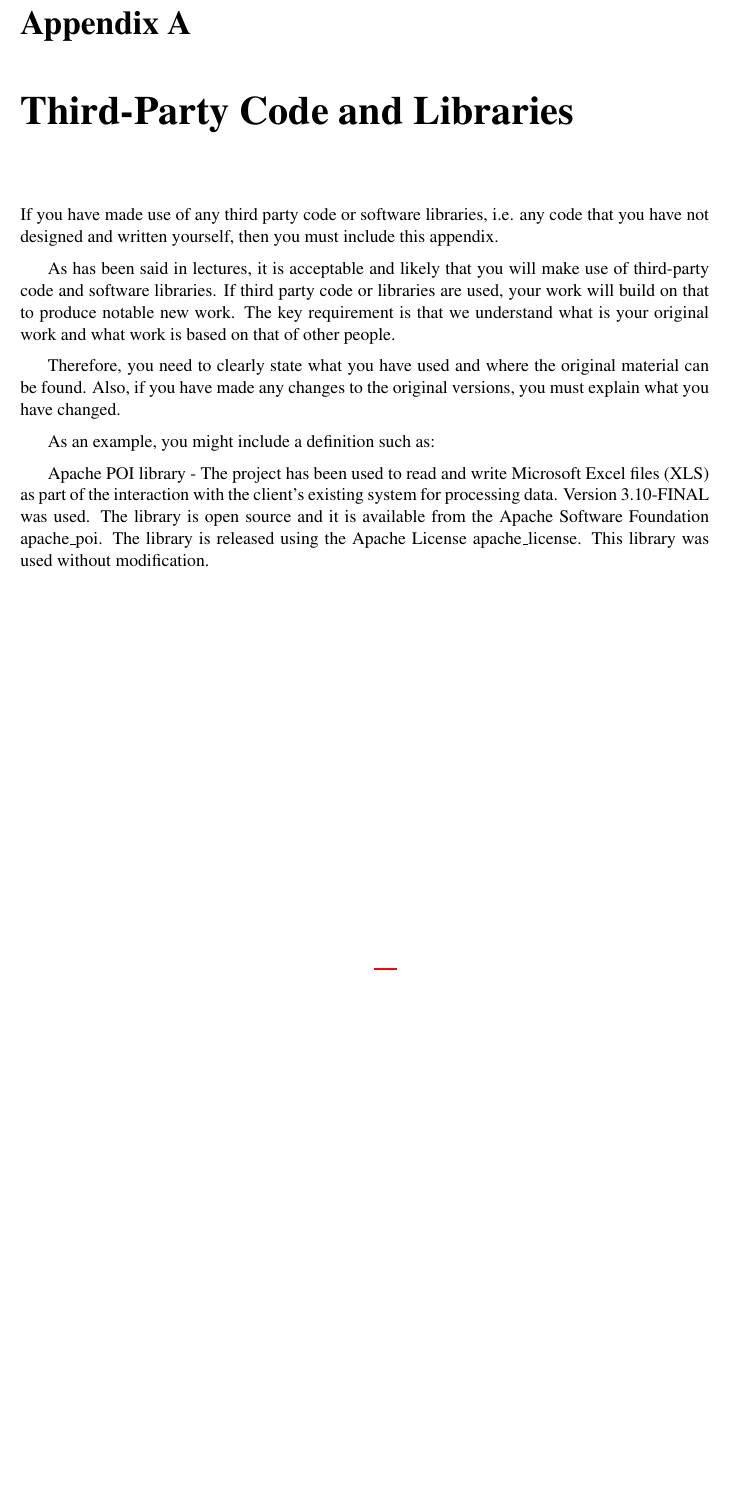
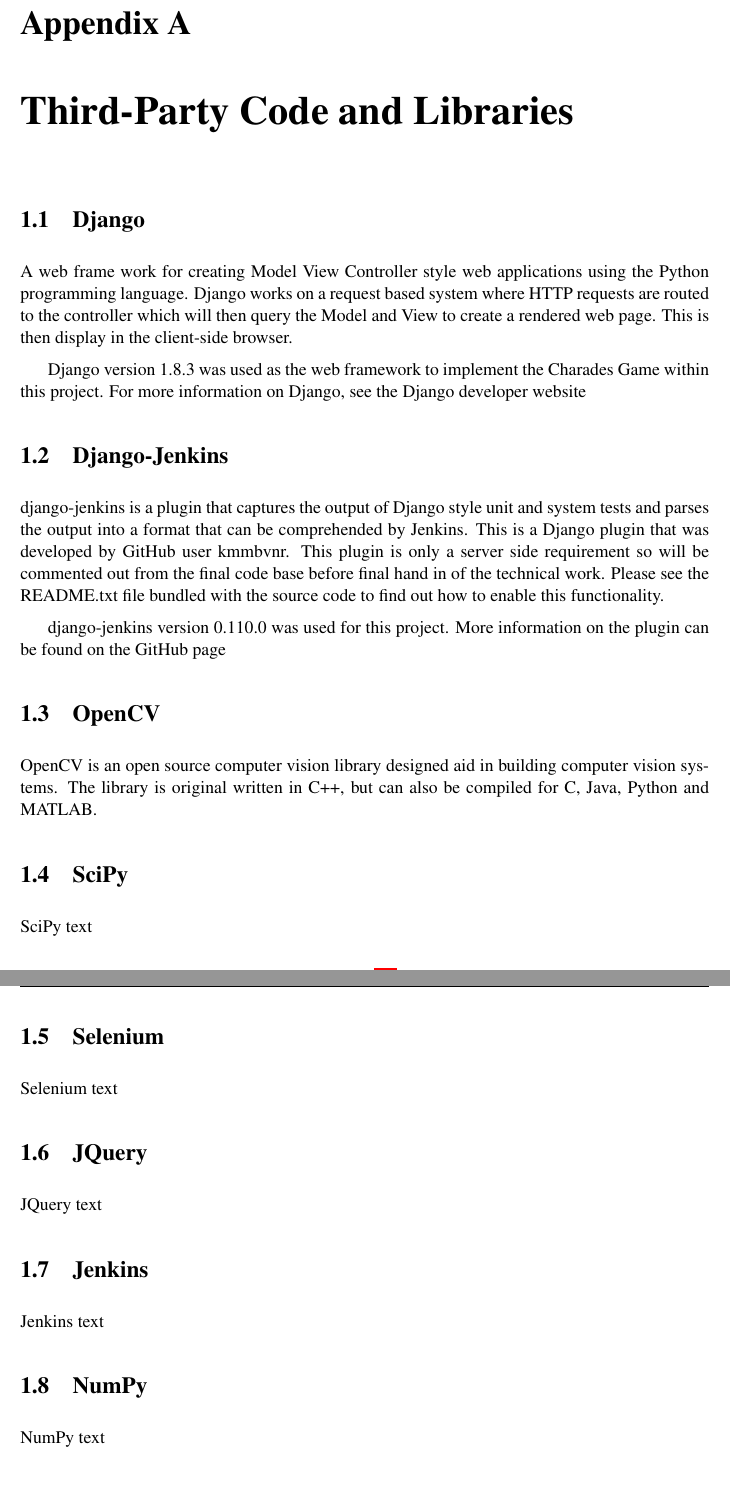
Before and after one commit to ElliotAOram/GhostPyramid, a LaTeX thesis (FinalReport/dissertation.tex, which reads FinalReport/Appendix1/appendix1.tex): part of page 62 of 72 before the commit and two parts of pages 62 and 63 of 73 after it, the two joined at a grey line, cut so that both start at the same text, the shorter picture padded with empty space. Compiled offline with pdfLaTeX.

Commit message:
Start of Appendix 1

```diff
--- a/FinalReport/Appendix1/appendix1.tex
+++ b/FinalReport/Appendix1/appendix1.tex
@@ -1,13 +1,38 @@
 \chapter{Third-Party Code and Libraries}
 
-If you have made use of any third party code or software libraries, i.e. any code that you have not designed and written yourself, then you must include this appendix.
+\section{Django}
 
-As has been said in lectures, it is acceptable and likely that you will make use of third-party code and software libraries. If third party code or libraries are used, your work will build on that to produce notable new work. The key requirement is that we understand what is your original work and what work is based on that of other people.
+A web frame work for creating Model View Controller style web applications using the Python programming language. Django works on a request based system where HTTP requests are routed to the controller which will then query the Model and View to create a rendered web page. This is then display in the client-side browser.
 
-Therefore, you need to clearly state what you have used and where the original material can be found. Also, if you have made any changes to the original versions, you must explain what you have changed.
+Django version 1.8.3 was used as the web framework to implement the Charades Game within this project. For more information on Django, see the Django developer website %\cite{django_dev}
 
-As an example, you might include a definition such as:
+\section{Django-Jenkins}
 
-Apache POI library - The project has been used to read and write Microsoft Excel files (XLS) as part of the interaction with the client's existing system for processing data. Version 3.10-FINAL was used. The library is open source and it is available from the Apache Software Foundation
-apache\_poi. The library is released using the Apache License
-apache\_license. This library was used without modification.
+django-jenkins is a plugin that captures the output of Django style unit and system tests and parses the output into a format that can be comprehended by Jenkins. This is a Django plugin that was developed by GitHub user kmmbvnr. This plugin is only a server side requirement so will be commented out from the final code base before final hand in of the technical work. Please see the README.txt file bundled with the source code to find out how to enable this functionality.
+
+django-jenkins version 0.110.0 was used for this project. More information on the plugin can be found on the GitHub page %\cite{django-jenkins}
+
+\section{OpenCV}
+
+OpenCV is an open source computer vision library designed aid in building computer vision systems. The library is original written in C++, but can also be compiled for C, Java, Python and MATLAB.
+
+\section{SciPy}
+
+SciPy text
+
+\section{Selenium}
+
+Selenium text
+
+\section{JQuery}
+
+JQuery text
+
+\section{Jenkins}
+
+Jenkins text
+
+
+\section{NumPy}
+
+NumPy text
```
Also changed, not shown: FinalReport/dissertation.pdf.
